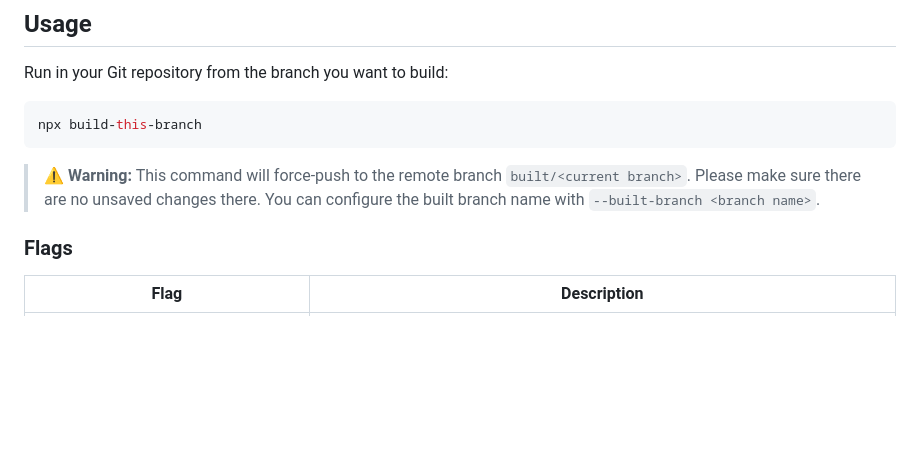
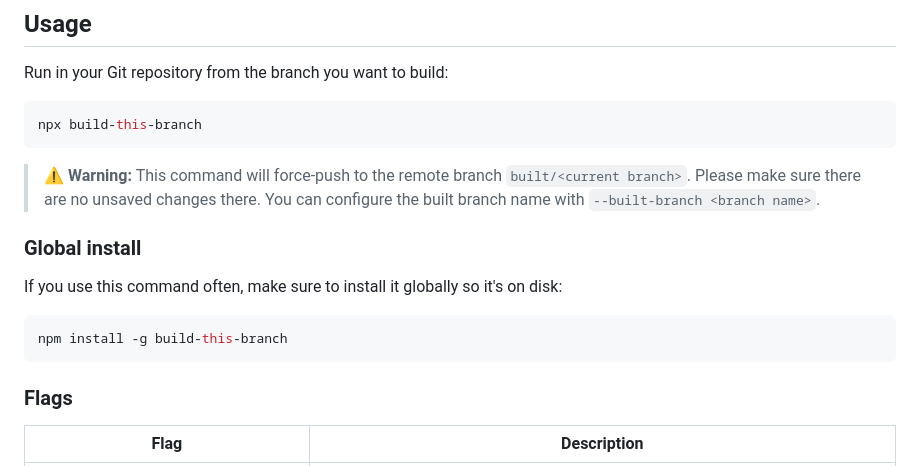
Before and after one commit to privatenumber/build-this-branch, a Markdown page: README.md, the part around one of its changes. GitHub-like rendering; blank space fills up the shorter version.

````diff
--- a/README.md
+++ b/README.md
@@ -13,6 +17,14 @@ npx build-this-branch
 ```
 
 > **⚠️ Warning:** This command will force-push to the remote branch `built/<current branch>`. Please make sure there are no unsaved changes there. You can configure the built branch name with `--built-branch <branch name>`.
+
+
+### Global install
+If you use this command often, make sure to install it globally so it's on disk:
+
+```sh
+npm install -g build-this-branch
+```
 
 ### Flags
 | Flag | Description |
````
Also changed, not shown: other parts of README.md (+4 -0 lines), .github/screenshot.png (added).
